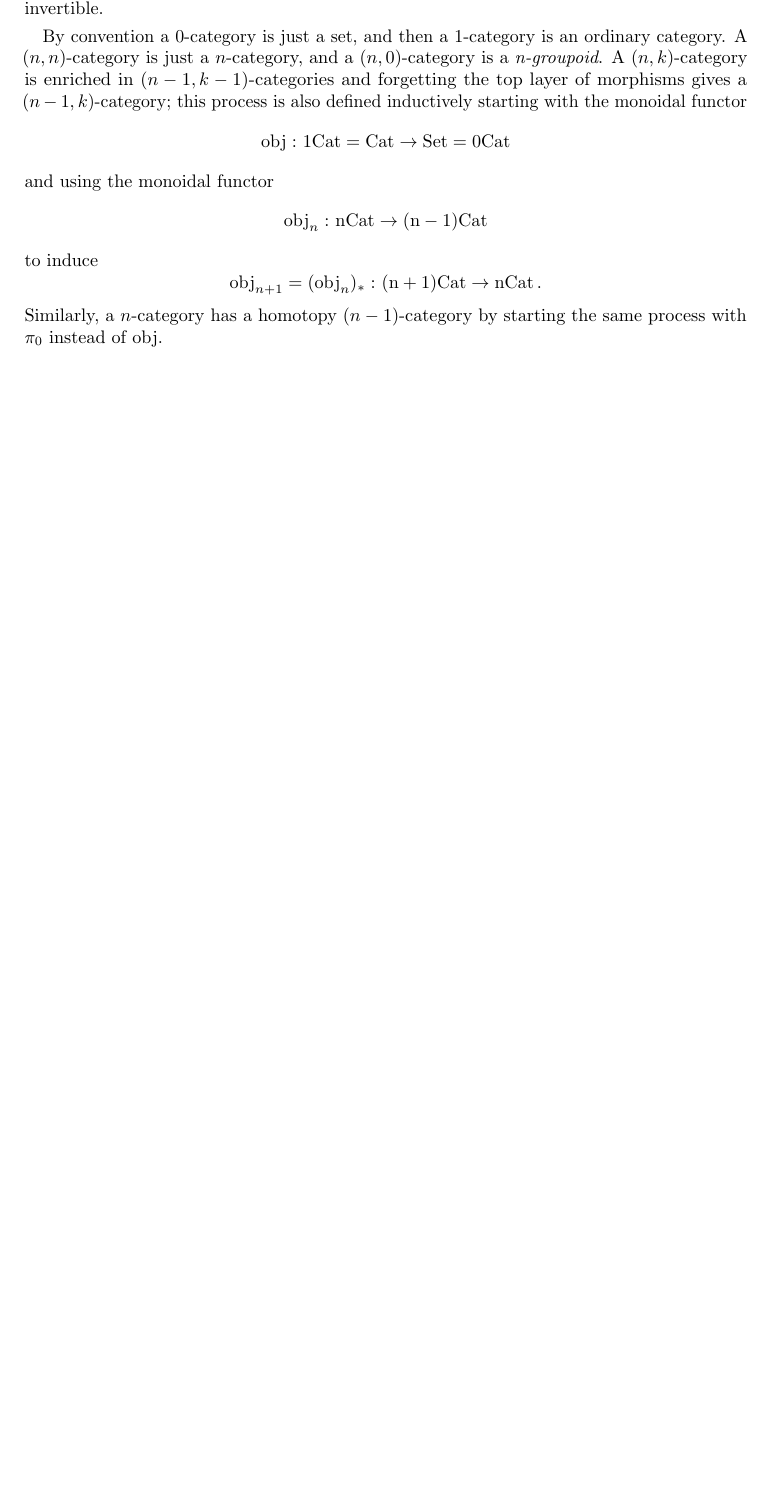
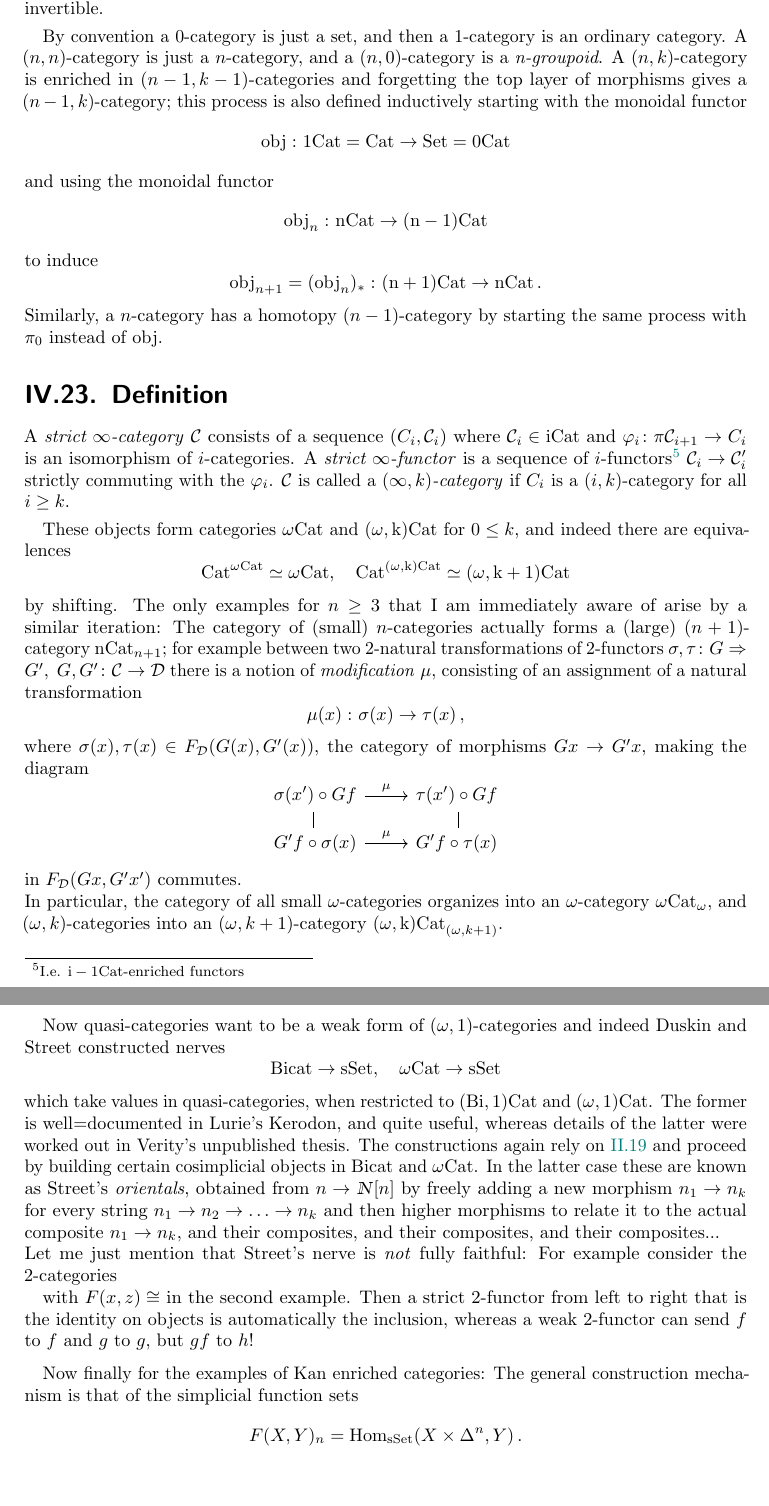
Before and after one commit to am813nt/higher-categories-i, a LaTeX thesis (main.tex, which reads chapterIV.tex): part of page 69 of 69 before the commit and two parts of pages 69 and 70 of 70 after it, the two joined at a grey line, cut so that both start at the same text, the shorter picture padded with empty space. Compiled offline with pdfLaTeX.

Commit message:
Chapter IV 24

```diff
--- a/chapterIV.tex
+++ b/chapterIV.tex
@@ -834,3 +834,41 @@ X \boxtimes Y \arrow[ru, Rightarrow, start anchor={[yshift=-0.5ex]north east}, e
                 \obj_{n+1} = (\obj_{n})_{*} \,\colon \hCat{(n+1)} \to \hCat{n} \,.
             \end{equation*}
             Similarly, a $n$-category has a homotopy $(n-1)$-category by starting the same process with $\pi_0$ instead of $\obj$.
+
+    \section{Definition}
+        A \emph{strict $\infty$-category} $\Cc$ consists of a sequence $(C_i, \Cc_i)$ where $\Cc_i \in \hCat{i}$ and $\varphi_i \colon \pi \Cc_{i+1} \to C_i$ is an isomorphism of $i$-categories. A \emph{strict $\infty$-functor} is a sequence of $i$-functors\footnote{I.e. $\hCat{i-1}$-enriched functors} $\Cc_i \to \Cc'_i$ strictly commuting with the $\varphi_i$. $\Cc$ is called a \emph{$(\infty, k)$-category} if $C_i$ is a $(i, k)$-category for all $i \geq k$.
+        \smallskip
+
+        These objects form categories $\hCat{\omega}$ and $\hCat{(\omega, k)}$ for $0 \leq k$, and indeed there are equivalences
+        \begin{equation*}
+            \Cat^{\hCat{\omega}} \simeq \hCat{\omega}, \quad \Cat^{\hCat{(\omega, k)}} \simeq \hCat{(\omega, k+1)}
+        \end{equation*}
+        by shifting.
+        The only examples for $n \geq 3$ that I am immediately aware of arise by a similar iteration: The category of (small) $n$-categories actually forms a (large) $(n+1)$-category $\hCat{n}_{n+1}$; for example between two $2$-natural transformations of $2$-functors $\sigma, \tau \colon G \Rightarrow G', \; G, G' \colon \Cc \to \Dd$ there is a notion of \emph{modification} $\mu$, consisting of an assignment of a natural transformation
+        \begin{equation*}
+            \mu(x) \,\colon \sigma(x) \to \tau(x) \,,
+        \end{equation*}
+        where $\sigma(x), \tau(x) \in F_{\Dd}(G(x), G'(x))$, the category of morphisms $Gx \to G'x$, making the diagram
+        \begin{equation*}
+            \begin{tikzcd}[row sep=small]
+                \sigma(x') \circ Gf \arrow[r, "\mu"] \arrow[d, equal] & \tau(x') \circ Gf \arrow[d, equal] \\
+                G'f \circ \sigma(x) \arrow[r, "\mu"] & G'f \circ \tau(x)
+            \end{tikzcd}
+        \end{equation*}
+        in $F_{\Dd}(Gx, G'x')$ commutes. \\
+        In particular, the category of all small $\omega$-categories organizes into an $\omega$-category $\hCat{\omega}_{\omega}$, and $(\omega, k)$-categories into an $(\omega, k+1)$-category $\hCat{(\omega,k)}_{(\omega,k+1)}$.
+
+        Now quasi-categories want to be a weak form of $(\omega,1)$-categories and indeed Duskin and Street constructed nerves
+        \begin{equation*}
+            \mathrm{Bicat} \to \sSet, \quad \hCat{\omega} \to \sSet
+        \end{equation*}
+        which take values in quasi-categories, when restricted to $\hCat{(\mathrm{Bi}, 1)}$ and $\hCat{(\omega, 1)}$. The former is well=documented in Lurie's Kerodon, and quite useful, whereas details of the latter were worked out in Verity's unpublished thesis. The constructions again rely on \ref{chII-19} and proceed by building certain cosimplicial objects in $\mathrm{Bicat}$ and $\hCat{\omega}$. In the latter case these are known as Street's \emph{orientals}, obtained from $n \to \mathbbmsl{N}[n]$ by freely adding a new morphism $n_1 \to n_k$ for every string $n_1 \to n_2 \to \ldots \to n_k$ and then higher morphisms to relate it to the actual composite $n_1 \to n_k$, and their composites, and their composites, and their composites...\\
+        Let me just mention that Street's nerve is \emph{not} fully faithful: For example consider the $2$-categories
+
+        with $F(x, z) \cong $ in the second example. Then a strict $2$-functor from left to right that is the identity on objects is automatically the inclusion, whereas a weak $2$-functor can send $f$ to $f$ and $g$ to $g$, but $gf$ to $h$!
+        \medskip
+
+        Now finally for the examples of Kan enriched categories: The general construction mechanism is that of the simplicial function sets
+        \begin{equation*}
+            F(X, Y)_n = \Hom_{\sSet}(X \times \Delta^n, Y) \,.
+        \end{equation*}
```
